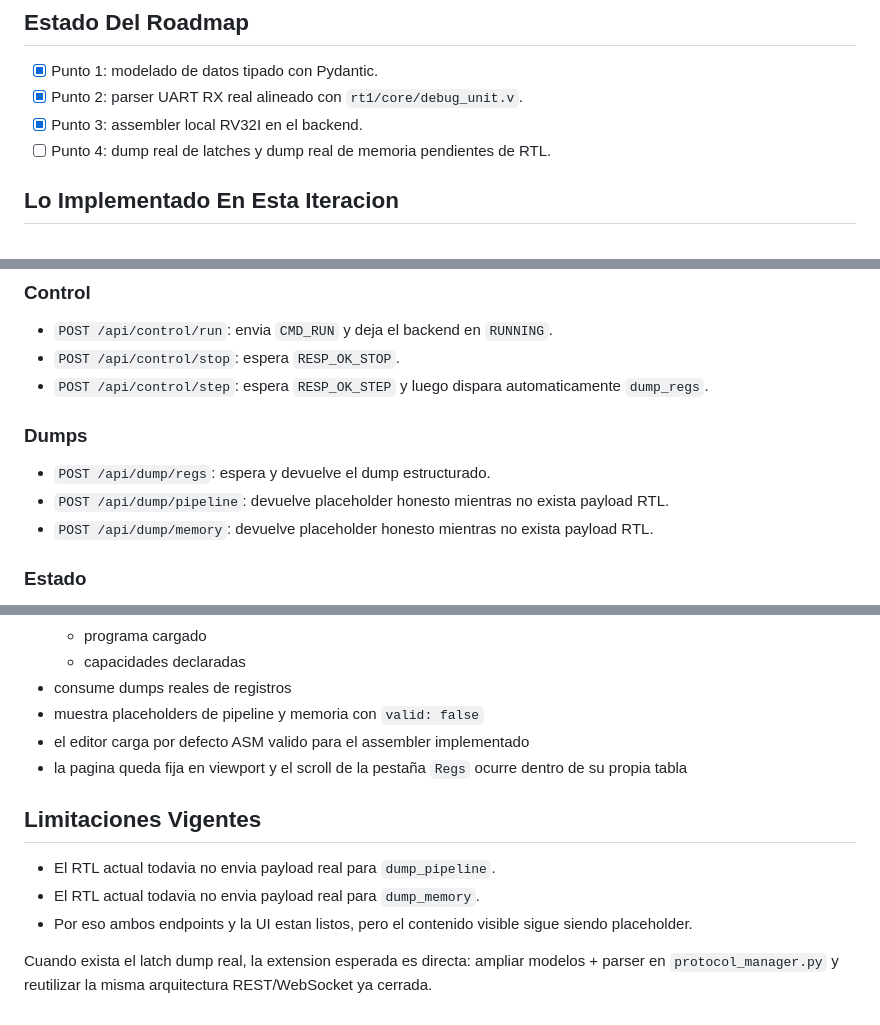
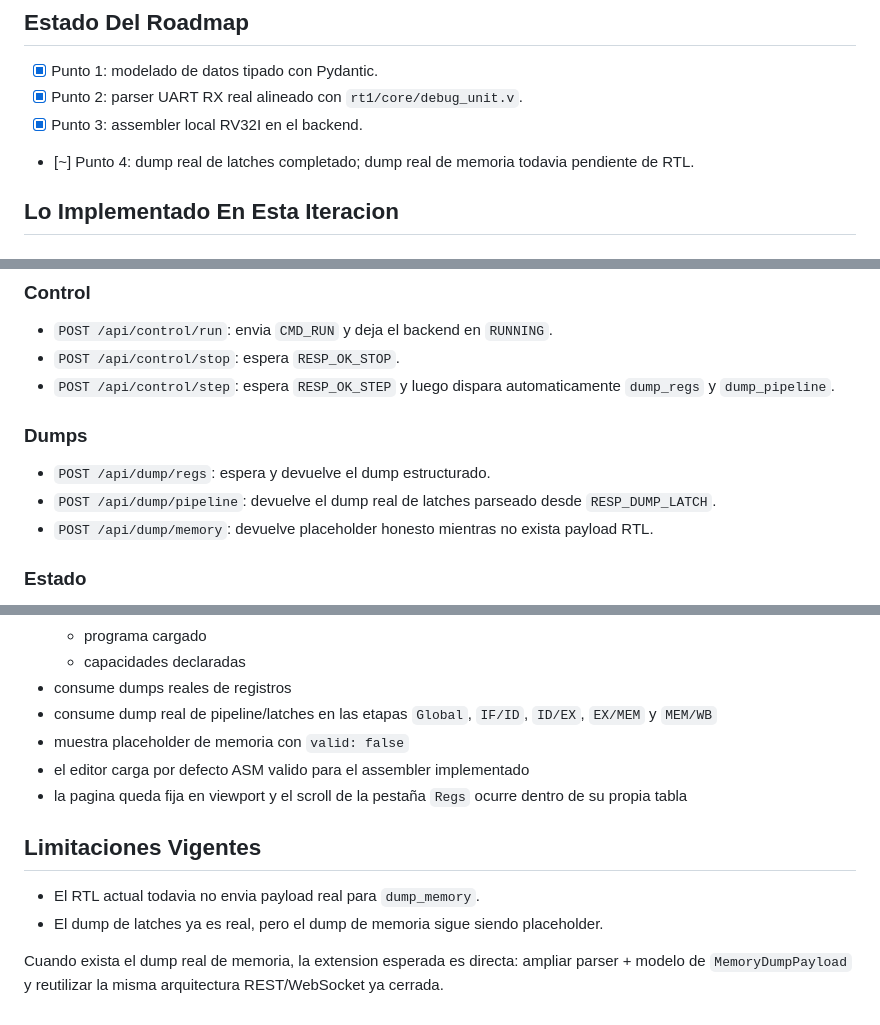
Before and after one commit to AguTrachta/ComputerArchitecture, a Markdown page: tp3/riscv-debug-ui/README.md, 3 parts joined by grey strips. GitHub-like rendering.

Commit message:
docs(readme): mark latch dump support as implemented

```diff
--- a/tp3/riscv-debug-ui/README.md
+++ b/tp3/riscv-debug-ui/README.md
@@ -23,7 +23,7 @@ Abrir `http://localhost:8080/`.
 - [x] Punto 1: modelado de datos tipado con Pydantic.
 - [x] Punto 2: parser UART RX real alineado con `rt1/core/debug_unit.v`.
 - [x] Punto 3: assembler local RV32I en el backend.
-- [ ] Punto 4: dump real de latches y dump real de memoria pendientes de RTL.
+- [~] Punto 4: dump real de latches completado; dump real de memoria todavia pendiente de RTL.
 
 ## Lo Implementado En Esta Iteracion
 
@@ -125,12 +125,12 @@ Tambien incluye:
 
 - `POST /api/control/run`: envia `CMD_RUN` y deja el backend en `RUNNING`.
 - `POST /api/control/stop`: espera `RESP_OK_STOP`.
-- `POST /api/control/step`: espera `RESP_OK_STEP` y luego dispara automaticamente `dump_regs`.
+- `POST /api/control/step`: espera `RESP_OK_STEP` y luego dispara automaticamente `dump_regs` y `dump_pipeline`.
 
 ### Dumps
 
 - `POST /api/dump/regs`: espera y devuelve el dump estructurado.
-- `POST /api/dump/pipeline`: devuelve placeholder honesto mientras no exista payload RTL.
+- `POST /api/dump/pipeline`: devuelve el dump real de latches parseado desde `RESP_DUMP_LATCH`.
 - `POST /api/dump/memory`: devuelve placeholder honesto mientras no exista payload RTL.
 
 ### Estado
@@ -151,14 +151,14 @@ Cambios concretos:
   - programa cargado
   - capacidades declaradas
 - consume dumps reales de registros
-- muestra placeholders de pipeline y memoria con `valid: false`
+- consume dump real de pipeline/latches en las etapas `Global`, `IF/ID`, `ID/EX`, `EX/MEM` y `MEM/WB`
+- muestra placeholder de memoria con `valid: false`
 - el editor carga por defecto ASM valido para el assembler implementado
 - la pagina queda fija en viewport y el scroll de la pestaña `Regs` ocurre dentro de su propia tabla
 
 ## Limitaciones Vigentes
 
-- El RTL actual todavia no envia payload real para `dump_pipeline`.
 - El RTL actual todavia no envia payload real para `dump_memory`.
-- Por eso ambos endpoints y la UI estan listos, pero el contenido visible sigue siendo placeholder.
+- El dump de latches ya es real, pero el dump de memoria sigue siendo placeholder.
 
-Cuando exista el latch dump real, la extension esperada es directa: ampliar modelos + parser en `protocol_manager.py` y reutilizar la misma arquitectura REST/WebSocket ya cerrada.
+Cuando exista el dump real de memoria, la extension esperada es directa: ampliar parser + modelo de `MemoryDumpPayload` y reutilizar la misma arquitectura REST/WebSocket ya cerrada.
```
Also changed, not shown: other parts of tp3/riscv-debug-ui/README.md (+1 -1 lines), 2 other files.
